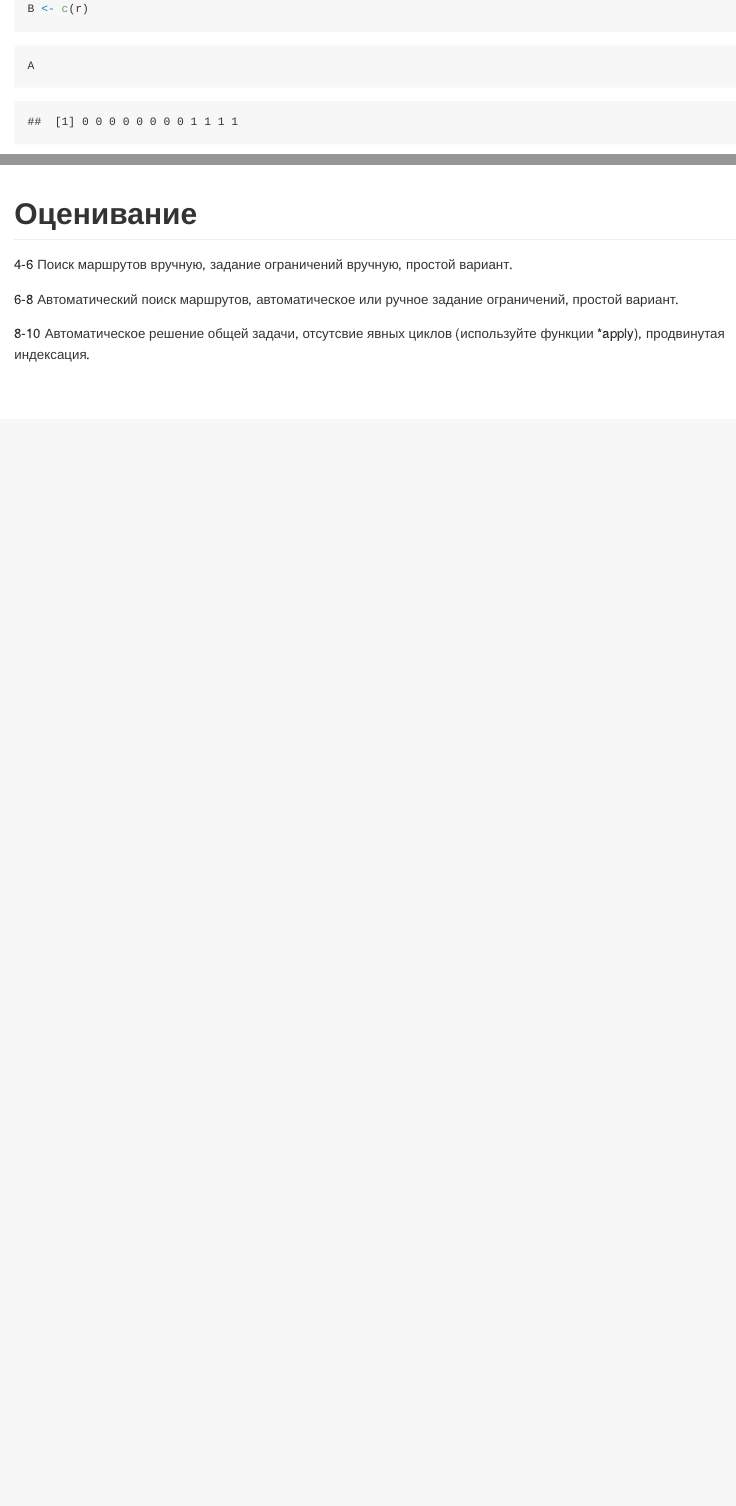
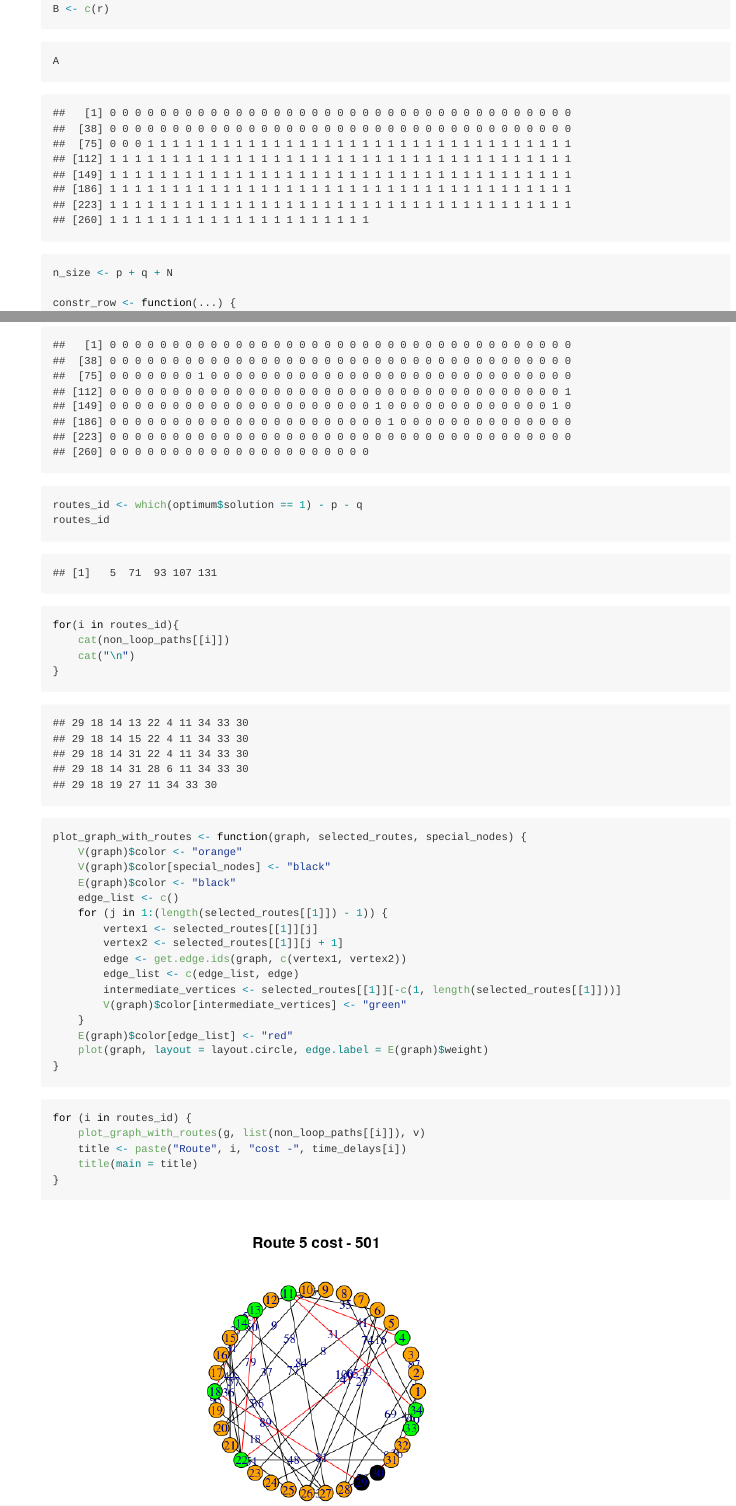
Before and after one commit to InnerShadow/Operations-research, an R Markdown document (Lab3/Lab3Task.Rmd): the page in a window 1100 px wide, from 7030 px down before the commit and from 6180 px down after it, so that both start at the same text, and a second part further down, joined at a grey line. The pictures show the output file Lab3/Lab3Task.md that the author committed with the source, drawn offline in the style of GitHub.

Commit message:
Complite lab3

````diff
--- a/Lab3/Lab3Task.Rmd
+++ b/Lab3/Lab3Task.Rmd
@@ -297,6 +297,35 @@ for(i in routes_id){
 
 ```
 
+```{r}
+plot_graph_with_routes <- function(graph, selected_routes, special_nodes) {
+    V(graph)$color <- "orange"
+    V(graph)$color[special_nodes] <- "black"
+    E(graph)$color <- "black"
+    edge_list <- c()
+    for (j in 1:(length(selected_routes[[1]]) - 1)) {
+        vertex1 <- selected_routes[[1]][j]
+        vertex2 <- selected_routes[[1]][j + 1]
+        edge <- get.edge.ids(graph, c(vertex1, vertex2))
+        edge_list <- c(edge_list, edge)
+        intermediate_vertices <- selected_routes[[1]][-c(1, length(selected_routes[[1]]))]
+        V(graph)$color[intermediate_vertices] <- "green"
+    }
+    E(graph)$color[edge_list] <- "red"
+    plot(graph, layout = layout.circle, edge.label = E(graph)$weight)
+}
+
+
+```
+
+```{r}
+for (i in routes_id) {
+    plot_graph_with_routes(g, list(non_loop_paths[[i]]), v)
+    title <- paste("Route", i, "cost -", time_delays[i])
+    title(main = title)
+}
+```
+
 
 # Оценивание
 
````
Also changed, not shown: Lab3/Lab3Task.md, Lab3/Lab3Task_files/figure-html/unnamed-chunk-12-1.png, Lab3/Lab3Task_files/figure-html/unnamed-chunk-28-1.png (added), Lab3/Lab3Task_files/figure-html/unnamed-chunk-28-2.png (added), Lab3/Lab3Task_files/figure-html/unnamed-chunk-28-3.png (added), Lab3/Lab3Task_files/figure-html/unnamed-chunk-28-4.png (added), Lab3/Lab3Task_files/figure-html/unnamed-chunk-28-5.png (added), Lab3/Lab3Task.Rmd (16 more changed lines), 1 other file.
